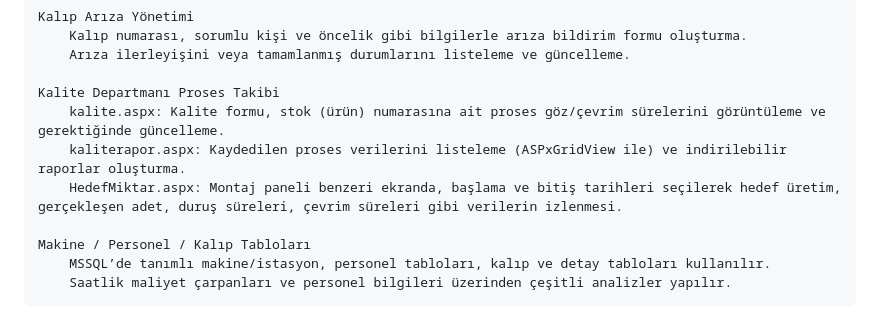
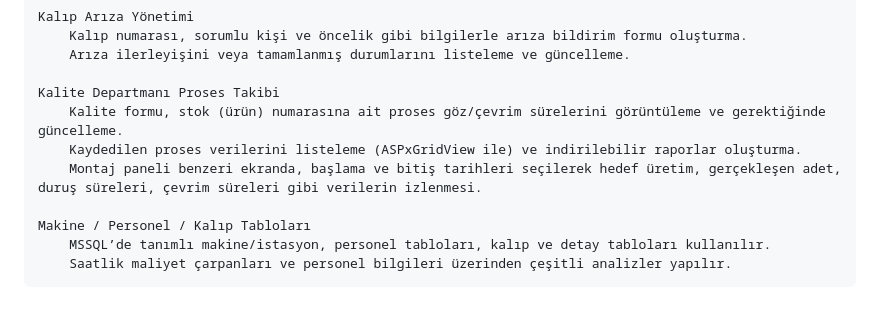
Before and after one commit to tersrepo/MOF_Mold-Follow, a Markdown page: README.md, the part around the change. GitHub-like rendering.

```diff
--- a/README.md
+++ b/README.md
@@ -12,9 +12,9 @@ Genel Özellikler
         Arıza ilerleyişini veya tamamlanmış durumlarını listeleme ve güncelleme.
 
     Kalite Departmanı Proses Takibi
-        kalite.aspx: Kalite formu, stok (ürün) numarasına ait proses göz/çevrim sürelerini görüntüleme ve gerektiğinde güncelleme.
-        kaliterapor.aspx: Kaydedilen proses verilerini listeleme (ASPxGridView ile) ve indirilebilir raporlar oluşturma.
-        HedefMiktar.aspx: Montaj paneli benzeri ekranda, başlama ve bitiş tarihleri seçilerek hedef üretim, gerçekleşen adet, duruş süreleri, çevrim süreleri gibi verilerin izlenmesi.
+        Kalite formu, stok (ürün) numarasına ait proses göz/çevrim sürelerini görüntüleme ve gerektiğinde güncelleme.
+        Kaydedilen proses verilerini listeleme (ASPxGridView ile) ve indirilebilir raporlar oluşturma.
+        Montaj paneli benzeri ekranda, başlama ve bitiş tarihleri seçilerek hedef üretim, gerçekleşen adet, duruş süreleri, çevrim süreleri gibi verilerin izlenmesi.
 
     Makine / Personel / Kalıp Tabloları
         MSSQL’de tanımlı makine/istasyon, personel tabloları, kalıp ve detay tabloları kullanılır.
```
